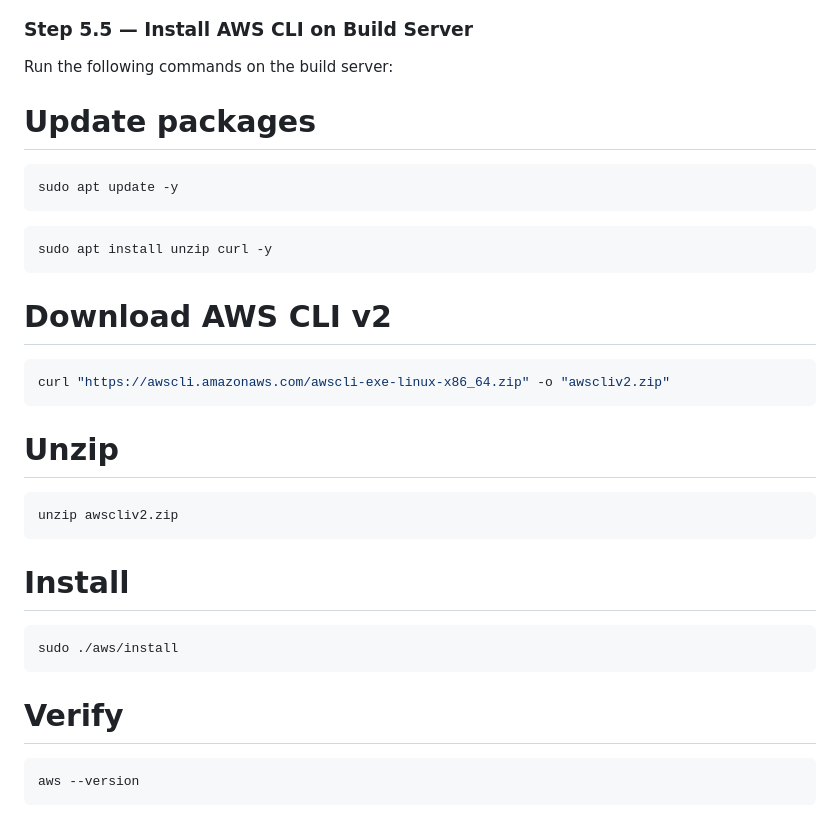
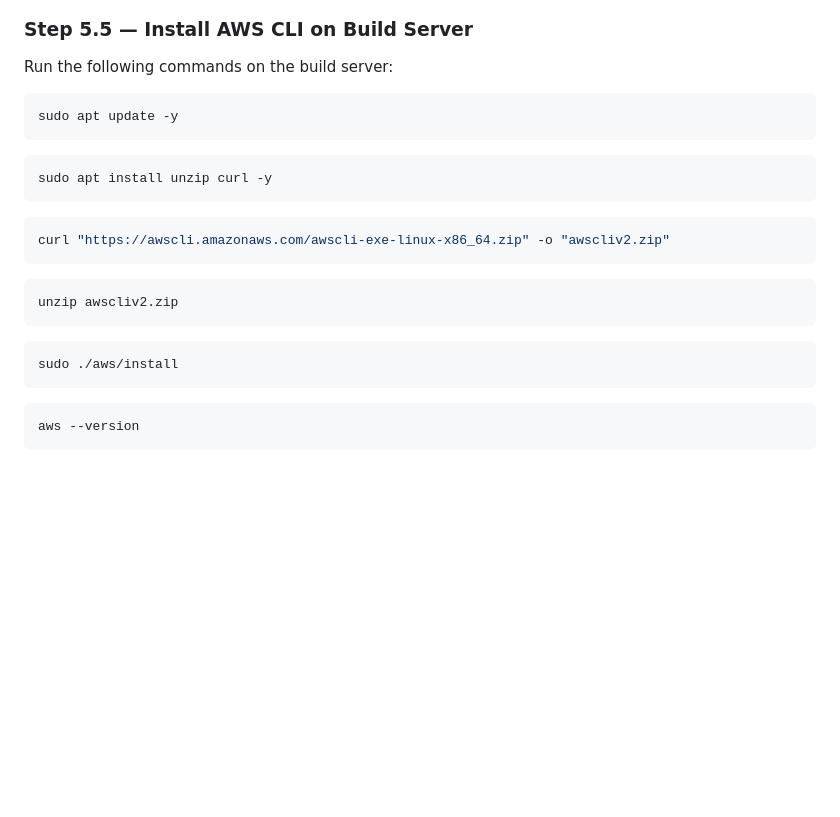
Before and after one commit to shivalkarrahul/ci-cd-workshop, a Markdown page: README.md, the part around the change. Rendered like a GitHub page; blank space fills up the shorter version.

````diff
--- a/README.md
+++ b/README.md
@@ -202,7 +202,6 @@ yes
 
 Run the following commands on the build server:
 
-# Update packages
 ```bash
 sudo apt update -y
 ```
@@ -211,22 +210,18 @@ sudo apt update -y
 sudo apt install unzip curl -y
 ```
 
-# Download AWS CLI v2
 ```bash
 curl "https://awscli.amazonaws.com/awscli-exe-linux-x86_64.zip" -o "awscliv2.zip"
 ```
 
-# Unzip
 ```bash
 unzip awscliv2.zip
 ```
 
-# Install
 ```bash
 sudo ./aws/install
 ```
 
-# Verify
 ```bash
 aws --version
 ```
````
